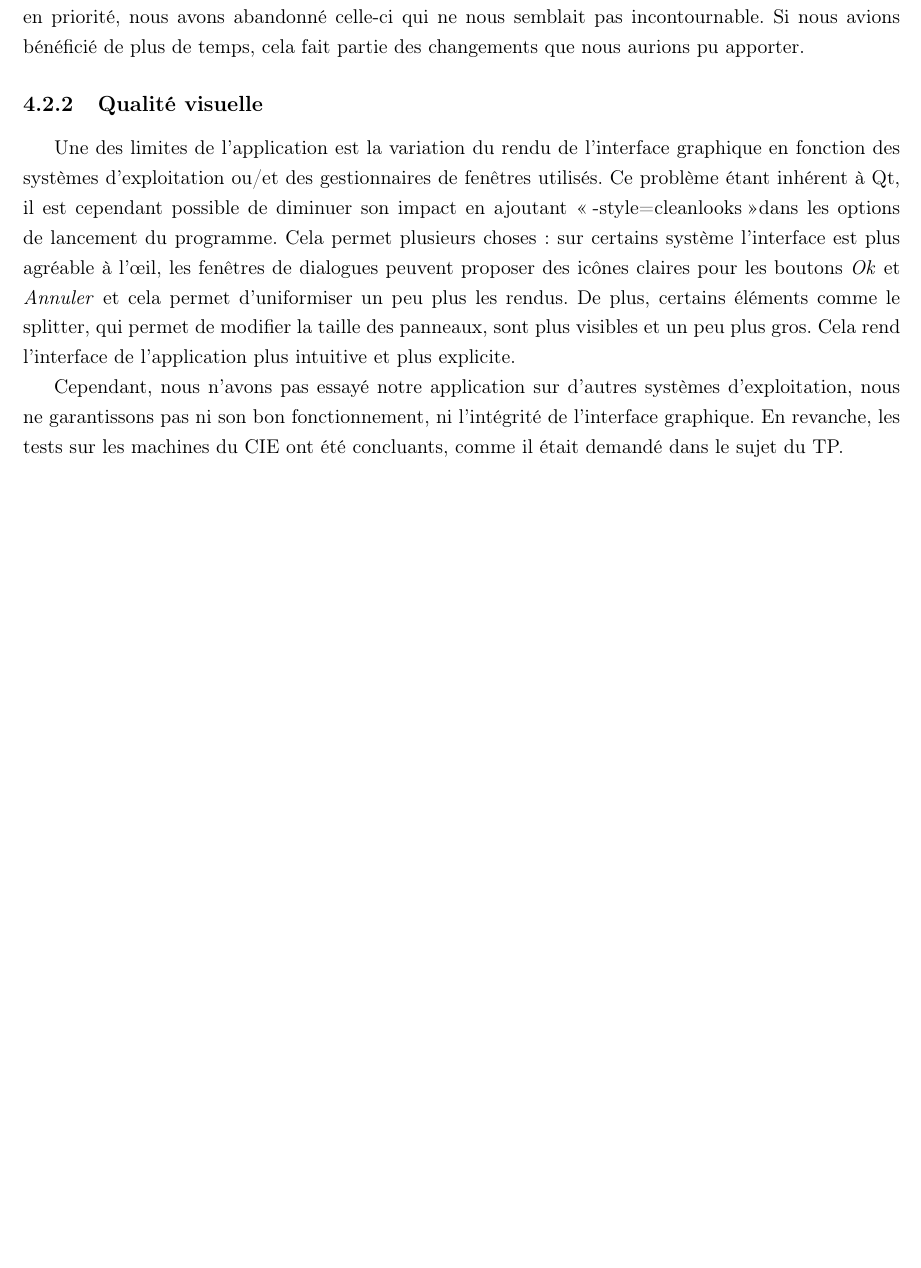
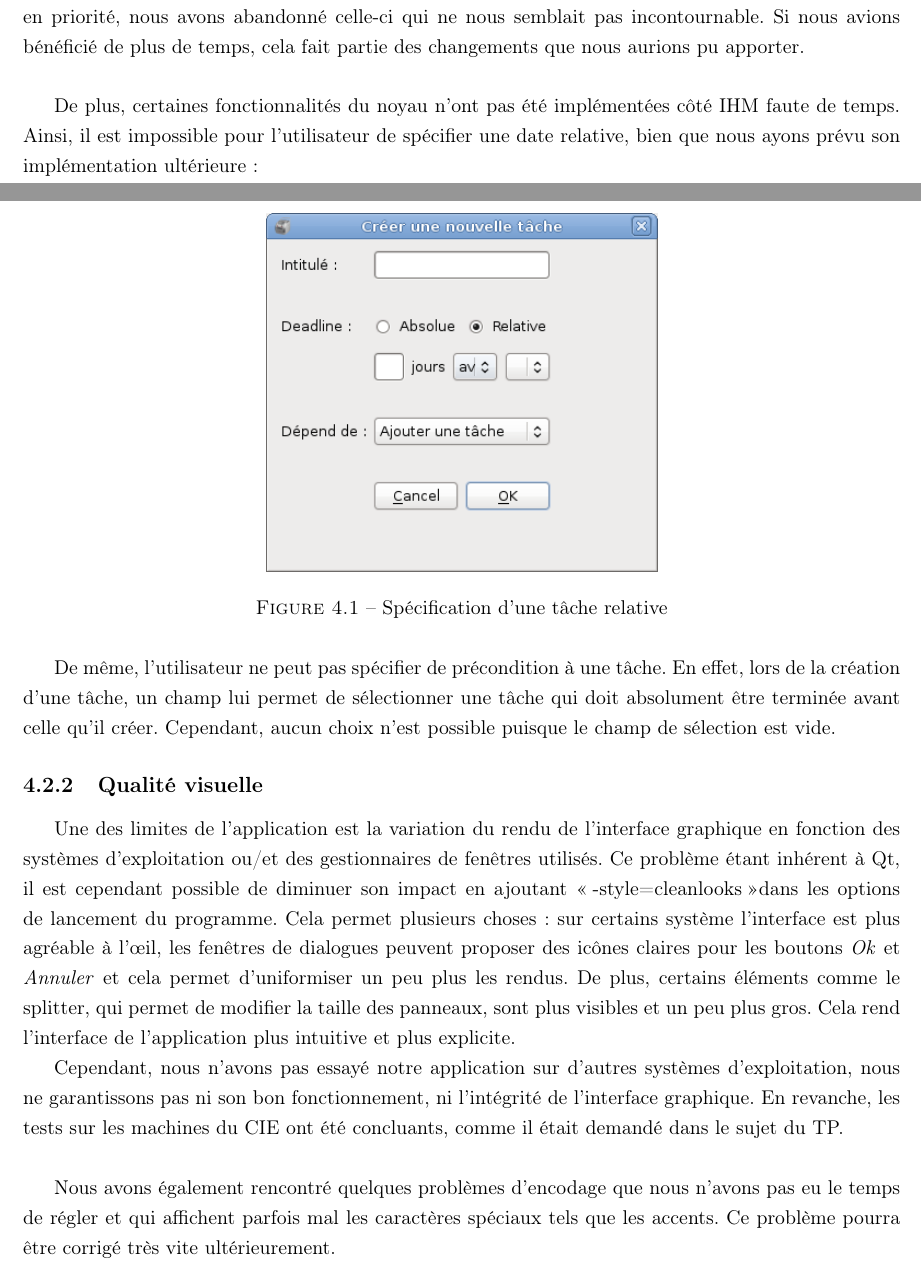
Before and after one commit to Ghuillaume/LoafMaker, a LaTeX document (Rapport/Rapport.tex, which reads Rapport/contenu.tex): part of page 12 of 13 before the commit and two parts of pages 12 and 13 of 14 after it, the two joined at a grey line, cut so that both start at the same text, the shorter picture padded with empty space. Compiled offline with pdfLaTeX.

Commit message:
some adds

```diff
--- a/Rapport/contenu.tex
+++ b/Rapport/contenu.tex
@@ -175,13 +175,25 @@
 		\subsection{Fonctionnalités}
 			La principale limitation que nous voyons au niveau des fonctionnalités de l'interface est l'impossibilité de redimensionner la fenêtre principale et/ou de la mettre en plein écran.
 
-			Cette limitation est dûe à la présence de bugs graphiques particulièrement gênants lorsque ce redimentionnement était possible. Puisque nous voulions nous préoccuper des principales fonctionnalités en priorité, nous avons abandonné celle-ci qui ne nous semblait pas incontournable. Si nous avions bénéficié de plus de temps, cela fait partie des changements que nous aurions pu apporter.
+			Cette limitation est dûe à la présence de bugs graphiques particulièrement gênants lorsque ce redimentionnement était possible. Puisque nous voulions nous préoccuper des principales fonctionnalités en priorité, nous avons abandonné celle-ci qui ne nous semblait pas incontournable. Si nous avions bénéficié de plus de temps, cela fait partie des changements que nous aurions pu apporter.\\
+
+			De plus, certaines fonctionnalités du noyau n'ont pas été implémentées côté IHM faute de temps. Ainsi, il est impossible pour l'utilisateur de spécifier une date relative, bien que nous ayons prévu son implémentation ultérieure :
+			\begin{figure}[h!]
+				\centering
+			   \includegraphics[scale=0.6]{newTaskRelative.png}
+			   \caption{Spécification d'une tâche relative}
+			\end{figure}
+			\FloatBarrier
+
+			De même, l'utilisateur ne peut pas spécifier de précondition à une tâche. En effet, lors de la création d'une tâche, un champ lui permet de sélectionner une tâche qui doit absolument être terminée avant celle qu'il créer. Cependant, aucun choix n'est possible puisque le champ de sélection est vide.
 
 
 		\subsection{Qualité visuelle}
 			Une des limites de l'application est la variation du rendu de l'interface graphique en fonction des systèmes d'exploitation ou/et des gestionnaires de fenêtres utilisés. Ce problème étant inhérent à Qt, il est cependant possible de diminuer son impact en ajoutant \og -style=cleanlooks \fg dans les options de lancement du programme. Cela permet plusieurs choses : sur certains système l'interface est plus agréable à l'{\oe}il, les fenêtres de dialogues peuvent proposer des icônes claires pour les boutons \emph{Ok} et \emph{Annuler} et cela permet d'uniformiser un peu plus les rendus. De plus, certains éléments comme le splitter, qui permet de modifier la taille des panneaux, sont plus visibles et un peu plus gros. Cela rend l'interface de l'application plus intuitive et plus explicite.
 
 			Cependant, nous n'avons pas essayé notre application sur d'autres systèmes d'exploitation, nous ne garantissons pas ni son bon fonctionnement, ni l'intégrité de l'interface graphique. En revanche, les tests sur les machines du CIE ont été concluants, comme il était demandé dans le sujet du TP.\\
+
+			Nous avons également rencontré quelques problèmes d'encodage que nous n'avons pas eu le temps de régler et qui affichent parfois mal les caractères spéciaux tels que les accents. Ce problème pourra être corrigé très vite ultérieurement.
 
 
 \chapter{Évaluations}
```
Also changed, not shown: Rapport/img/newTaskRelative.png (added), 1 other file.
